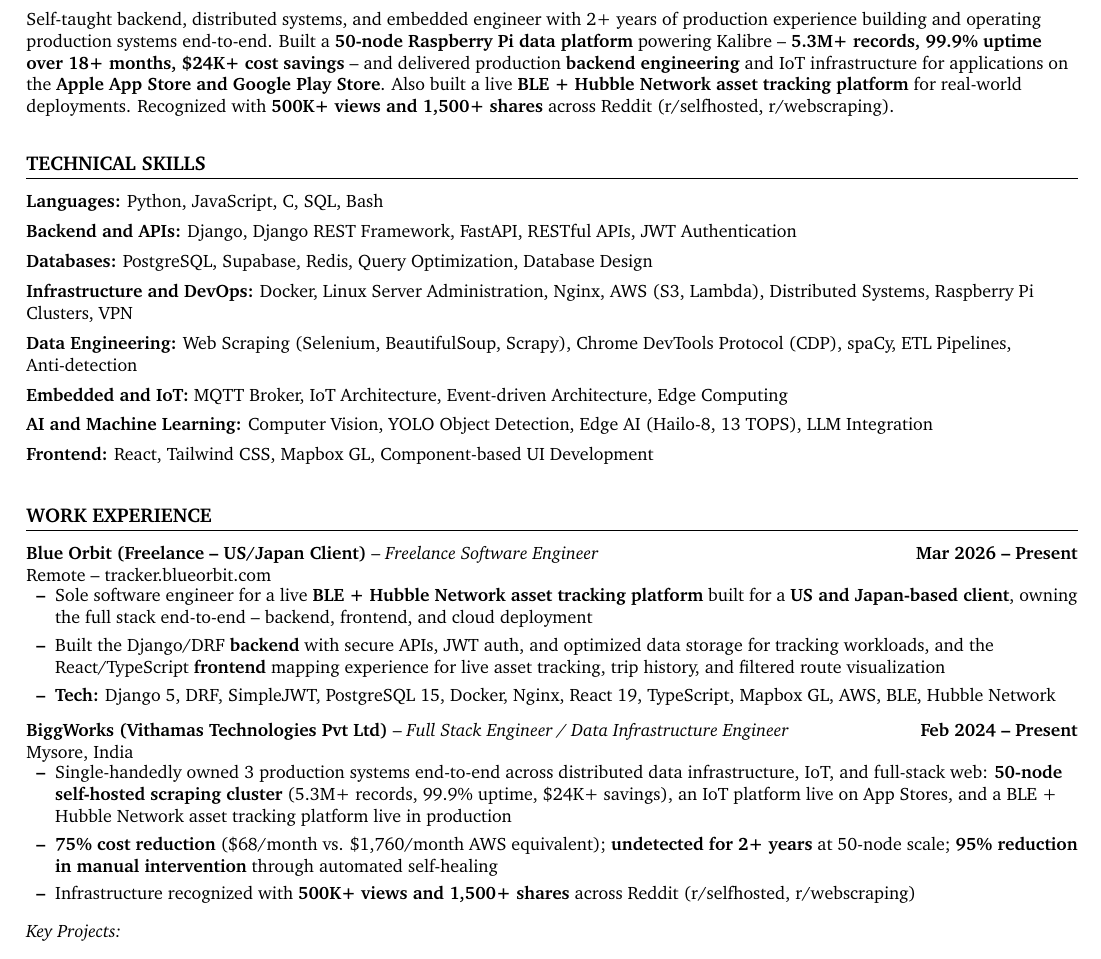
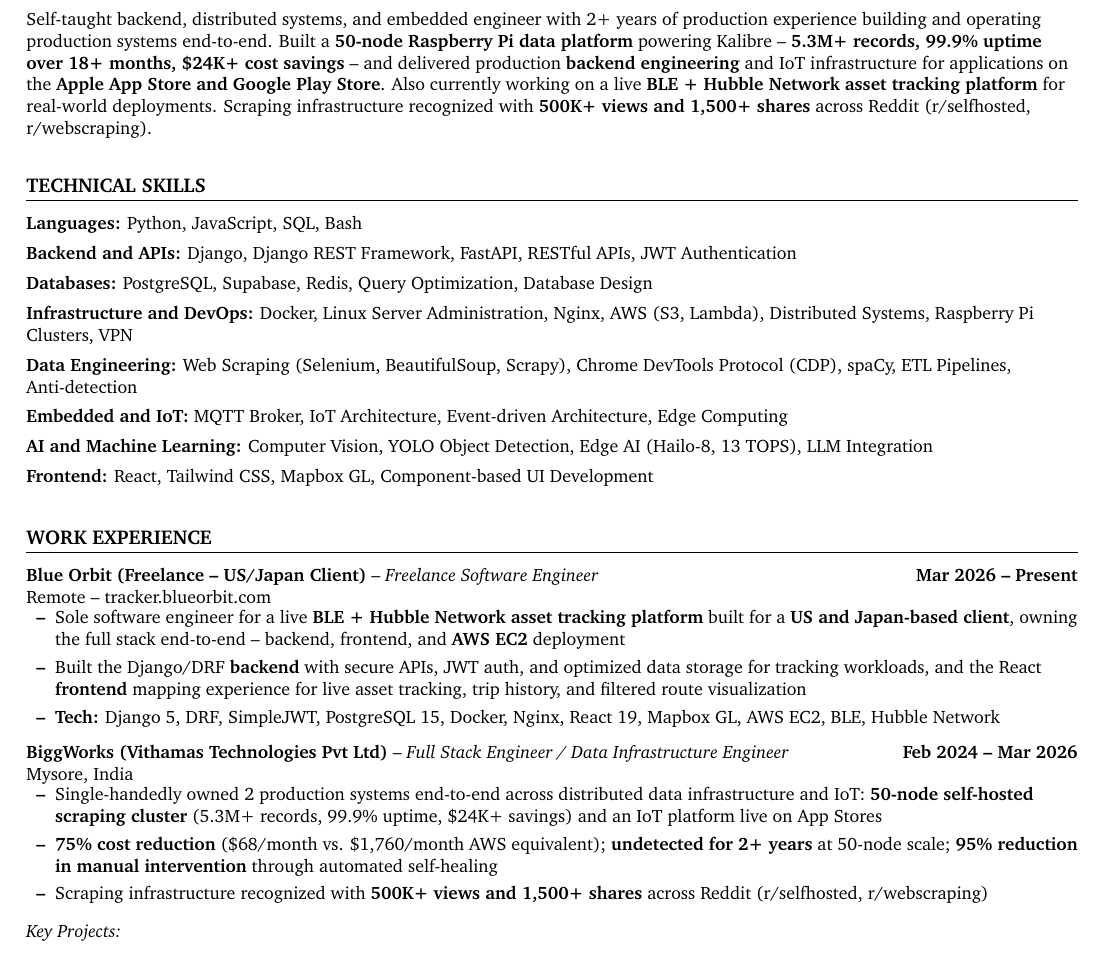
Before and after one commit to freddymani22/resume, a LaTeX CV (resume.tex): part of page 1 of 2, cut so that both start at the same text. Compiled offline with pdfLaTeX.

Commit message:
Refine Blue Orbit and scraping details on resume
Clarify scraping infrastructure attribution, mark Blue Orbit as
ongoing work, drop TypeScript/C, and specify AWS EC2 deployment.

```diff
--- a/resume.tex
+++ b/resume.tex
@@ -90,14 +90,14 @@
 \section{Professional Summary}
 
 \small{
-Self-taught backend, distributed systems, and embedded engineer with 2+ years of production experience building and operating production systems end-to-end. Built a \textbf{50-node Raspberry Pi data platform} powering Kalibre -- \textbf{5.3M+ records, 99.9\% uptime over 18+ months, \$24K+ cost savings} -- and delivered production \textbf{backend engineering} and IoT infrastructure for applications on the \textbf{Apple App Store and Google Play Store}. Also built a live \textbf{BLE + Hubble Network asset tracking platform} for real-world deployments. Recognized with \textbf{500K+ views and 1,500+ shares} across \href{https://www.reddit.com/r/selfhosted/comments/1rsflyj/fully_selfhosted_distributed_scraping/}{Reddit (r/selfhosted}, \href{https://www.reddit.com/r/webscraping/comments/1rqsvgp/python_selenium_at_scale_50_nodes_39m_records/}{r/webscraping)}.
+Self-taught backend, distributed systems, and embedded engineer with 2+ years of production experience building and operating production systems end-to-end. Built a \textbf{50-node Raspberry Pi data platform} powering Kalibre -- \textbf{5.3M+ records, 99.9\% uptime over 18+ months, \$24K+ cost savings} -- and delivered production \textbf{backend engineering} and IoT infrastructure for applications on the \textbf{Apple App Store and Google Play Store}. Also currently working on a live \textbf{BLE + Hubble Network asset tracking platform} for real-world deployments. Scraping infrastructure recognized with \textbf{500K+ views and 1,500+ shares} across \href{https://www.reddit.com/r/selfhosted/comments/1rsflyj/fully_selfhosted_distributed_scraping/}{Reddit (r/selfhosted}, \href{https://www.reddit.com/r/webscraping/comments/1rqsvgp/python_selenium_at_scale_50_nodes_39m_records/}{r/webscraping)}.
 }
 
 %-------------- TECHNICAL SKILLS ----------
 \section{Technical Skills}
 
 \resumeListStart
-  \item[] \textbf{Languages:} Python, JavaScript, C, SQL, Bash
+  \item[] \textbf{Languages:} Python, JavaScript, SQL, Bash
   \item[] \textbf{Backend and APIs:} Django, Django REST Framework, FastAPI, RESTful APIs, JWT Authentication
   \item[] \textbf{Databases:} PostgreSQL, Supabase, Redis, Query Optimization, Database Design
   \item[] \textbf{Infrastructure and DevOps:} Docker, Linux Server Administration, Nginx, AWS (S3, Lambda), Distributed Systems, Raspberry Pi Clusters, VPN
@@ -116,18 +116,18 @@
     {Blue Orbit (Freelance -- US/Japan Client)}{Mar 2026 -- Present}
     {Freelance Software Engineer}{Remote -- \href{https://tracker.blueorbit.com}{tracker.blueorbit.com}}
   \bulletListStart
-    \resumeItem{Sole software engineer for a live \textbf{BLE + Hubble Network asset tracking platform} built for a \textbf{US and Japan-based client}, owning the full stack end-to-end -- backend, frontend, and cloud deployment}
-    \resumeItem{Built the Django/DRF \textbf{backend} with secure APIs, JWT auth, and optimized data storage for tracking workloads, and the React/TypeScript \textbf{frontend} mapping experience for live asset tracking, trip history, and filtered route visualization}
-    \resumeItem{\textbf{Tech:} Django 5, DRF, SimpleJWT, PostgreSQL 15, Docker, Nginx, React 19, TypeScript, Mapbox GL, AWS, BLE, Hubble Network}
+    \resumeItem{Sole software engineer for a live \textbf{BLE + Hubble Network asset tracking platform} built for a \textbf{US and Japan-based client}, owning the full stack end-to-end -- backend, frontend, and \textbf{AWS EC2} deployment}
+    \resumeItem{Built the Django/DRF \textbf{backend} with secure APIs, JWT auth, and optimized data storage for tracking workloads, and the React \textbf{frontend} mapping experience for live asset tracking, trip history, and filtered route visualization}
+    \resumeItem{\textbf{Tech:} Django 5, DRF, SimpleJWT, PostgreSQL 15, Docker, Nginx, React 19, Mapbox GL, AWS EC2, BLE, Hubble Network}
   \bulletListEnd
 
   \resumeRole
-    {BiggWorks (Vithamas Technologies Pvt Ltd)}{Feb 2024 -- Present}
+    {BiggWorks (Vithamas Technologies Pvt Ltd)}{Feb 2024 -- Mar 2026}
     {Full Stack Engineer / Data Infrastructure Engineer}{Mysore, India}
   \bulletListStart
-    \resumeItem{Single-handedly owned 3 production systems end-to-end across distributed data infrastructure, IoT, and full-stack web: \textbf{50-node self-hosted scraping cluster} (5.3M+ records, 99.9\% uptime, \$24K+ savings), an IoT platform live on App Stores, and a BLE + Hubble Network asset tracking platform live in production}
+    \resumeItem{Single-handedly owned 2 production systems end-to-end across distributed data infrastructure and IoT: \textbf{50-node self-hosted scraping cluster} (5.3M+ records, 99.9\% uptime, \$24K+ savings) and an IoT platform live on App Stores}
     \resumeItem{\textbf{75\% cost reduction} (\$68/month vs. \$1,760/month AWS equivalent); \textbf{undetected for 2+ years} at 50-node scale; \textbf{95\% reduction in manual intervention} through automated self-healing}
-    \resumeItem{Infrastructure recognized with \textbf{500K+ views and 1,500+ shares} across \href{https://www.reddit.com/r/selfhosted/comments/1rsflyj/fully_selfhosted_distributed_scraping/}{Reddit (r/selfhosted}, \href{https://www.reddit.com/r/webscraping/comments/1rqsvgp/python_selenium_at_scale_50_nodes_39m_records/}{r/webscraping)}}
+    \resumeItem{Scraping infrastructure recognized with \textbf{500K+ views and 1,500+ shares} across \href{https://www.reddit.com/r/selfhosted/comments/1rsflyj/fully_selfhosted_distributed_scraping/}{Reddit (r/selfhosted}, \href{https://www.reddit.com/r/webscraping/comments/1rqsvgp/python_selenium_at_scale_50_nodes_39m_records/}{r/webscraping)}}
   \bulletListEnd
 
   \vspace{2pt}
```
